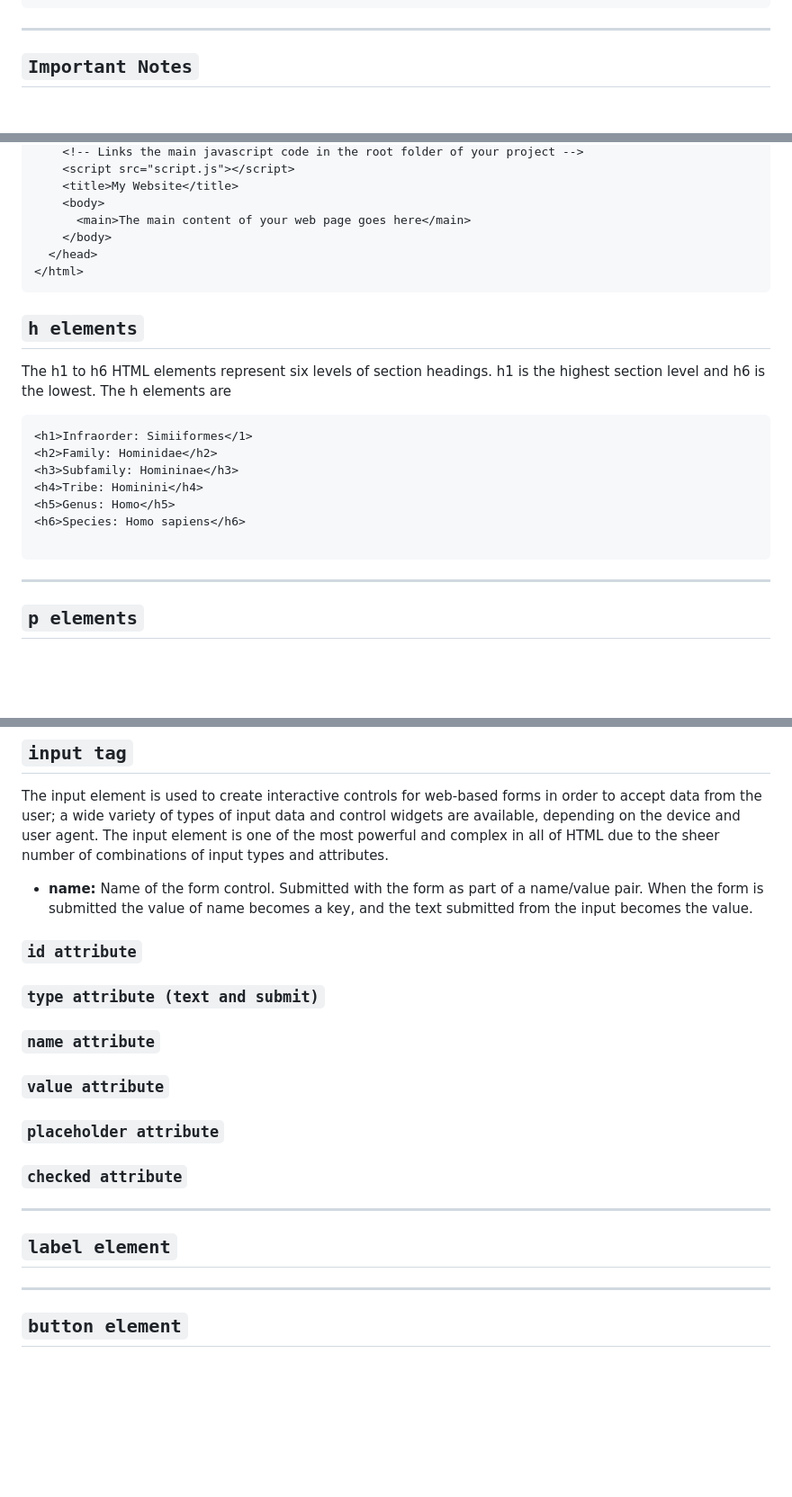
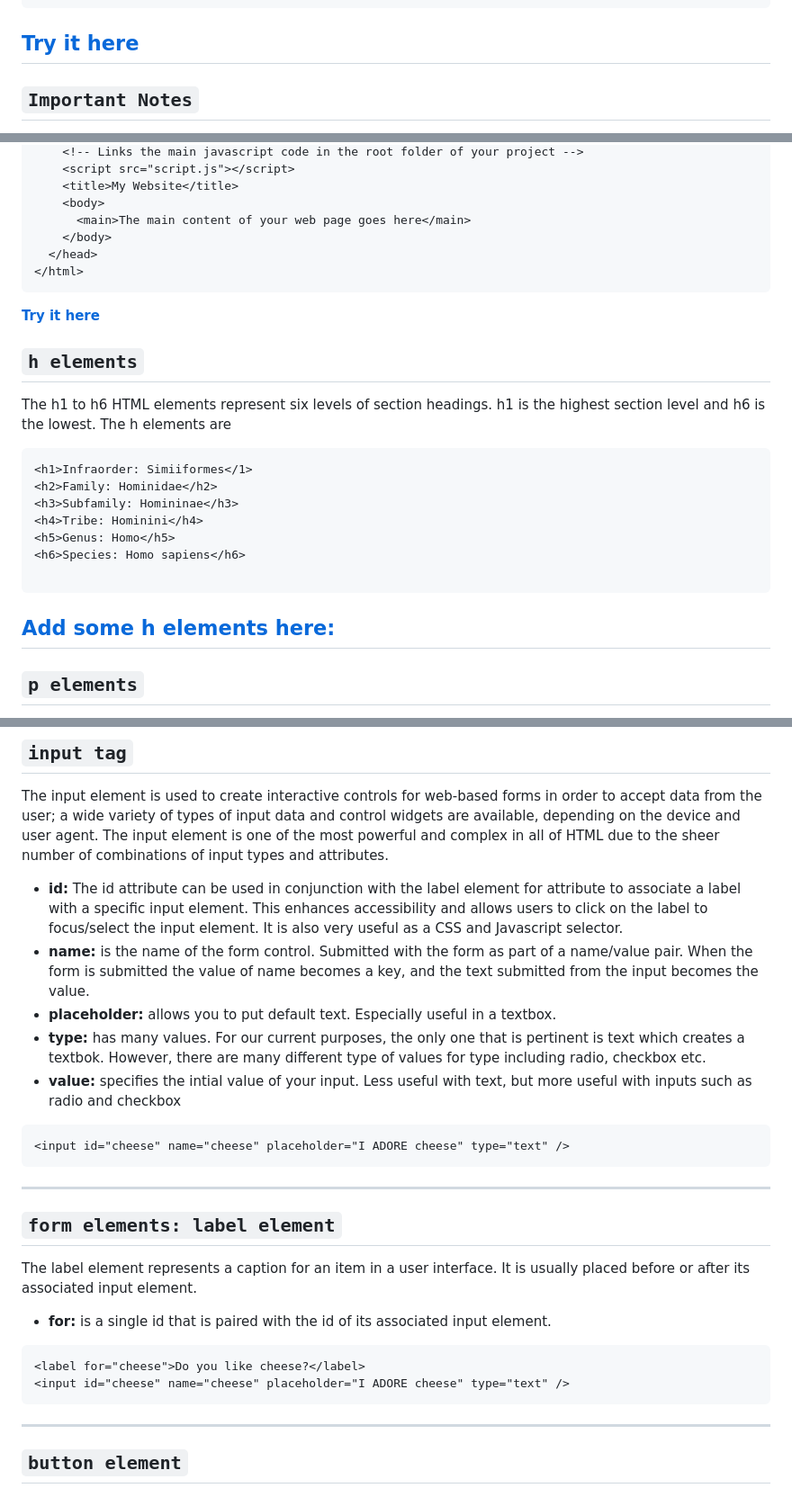
Before and after one commit to jadebono/DLT5141, a Markdown page: html/docs.md, 3 parts joined by grey strips. Shown: that part at 90% size. GitHub-like rendering; blank space fills up the shorter version.

Commit message:
more materials for html docs

````diff
--- a/html/docs.md
+++ b/html/docs.md
@@ -174,7 +174,7 @@ The body element represents the main content of an HTML document. There can be o
 </html>
 ```
 
----
+## **[Try it here](https://jsfiddle.net/)**
 
 ## `Important Notes`
 
@@ -216,6 +216,8 @@ The main element represents the dominant content of the body of a document. The
 </html>
 ```
 
+**[Try it here](https://jsfiddle.net/)**
+
 ## `h elements`
 
 The h1 to h6 HTML elements represent six levels of section headings. h1 is the highest section level and h6 is the lowest. The h elements are
@@ -230,7 +232,7 @@ The h1 to h6 HTML elements represent six levels of section headings. h1 is the h
 
 ```
 
----
+## **[Add some h elements here:](https://jsfiddle.net/)**
 
 ## `p elements`
 
@@ -661,23 +675,28 @@ The legend provides a caption for the content of its parent fieldset.
 
 The input element is used to create interactive controls for web-based forms in order to accept data from the user; a wide variety of types of input data and control widgets are available, depending on the device and user agent. The input element is one of the most powerful and complex in all of HTML due to the sheer number of combinations of input types and attributes.
 
-- **name:** Name of the form control. Submitted with the form as part of a name/value pair. When the form is submitted the value of name becomes a key, and the text submitted from the input becomes the value.
+- **id:** The id attribute can be used in conjunction with the label element for attribute to associate a label with a specific input element. This enhances accessibility and allows users to click on the label to focus/select the input element. It is also very useful as a CSS and Javascript selector.
+- **name:** is the name of the form control. Submitted with the form as part of a name/value pair. When the form is submitted the value of name becomes a key, and the text submitted from the input becomes the value.
+- **placeholder:** allows you to put default text. Especially useful in a textbox.
+- **type:** has many values. For our current purposes, the only one that is pertinent is text which creates a textbok. However, there are many different type of values for type including radio, checkbox etc.
+- **value:** specifies the intial value of your input. Less useful with text, but more useful with inputs such as radio and checkbox
 
-### `id attribute`
-
-### `type attribute (text and submit)`
-
-### `name attribute`
-
-### `value attribute`
-
-### `placeholder attribute`
-
-### `checked attribute`
+```html
+<input id="cheese" name="cheese" placeholder="I ADORE cheese" type="text" />
+```
 
 ---
 
-## `label element`
+## `form elements: label element`
+
+The label element represents a caption for an item in a user interface. It is usually placed before or after its associated input element.
+
+- **for:** is a single id that is paired with the id of its associated input element.
+
+```html
+<label for="cheese">Do you like cheese?</label>
+<input id="cheese" name="cheese" placeholder="I ADORE cheese" type="text" />
+```
 
 ---
 
````
Also changed, not shown: other parts of html/docs.md (+18 -6 lines).
